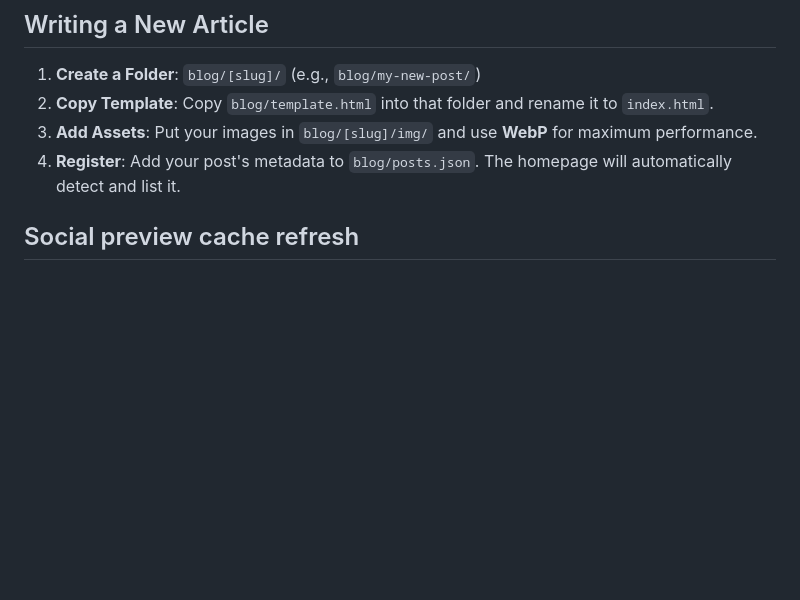
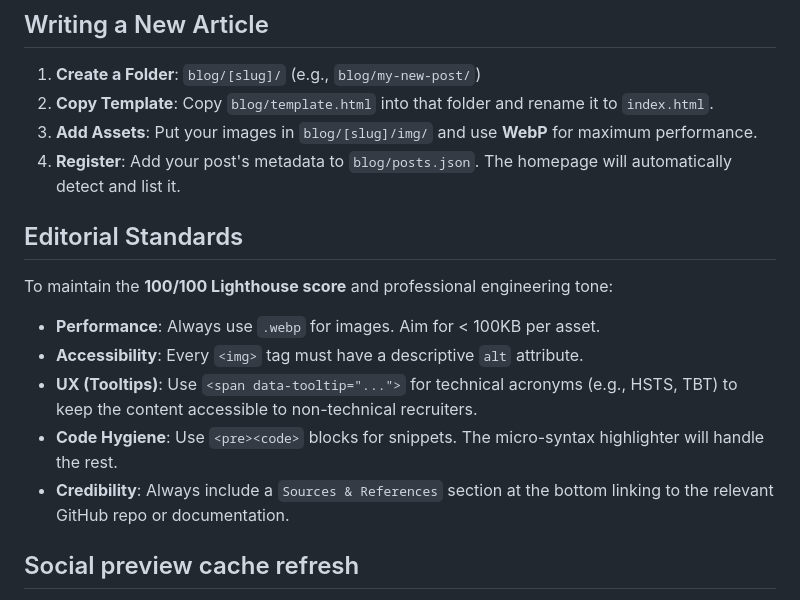
Before and after one commit to undergroundrap/ocean-bennett, a Markdown page: README.md, the part around the change. Drawn GitHub-style; blank space fills up the shorter version.

Commit message:
docs: establish editorial standards for blog content quality

```diff
--- a/README.md
+++ b/README.md
@@ -44,6 +44,17 @@ https://oceanbennett.com/
 3. **Add Assets**: Put your images in `blog/[slug]/img/` and use **WebP** for maximum performance.
 4. **Register**: Add your post's metadata to `blog/posts.json`. The homepage will automatically detect and list it.
 
+## Editorial Standards
+
+To maintain the **100/100 Lighthouse score** and professional engineering tone:
+
+- **Performance**: Always use `.webp` for images. Aim for < 100KB per asset.
+- **Accessibility**: Every `<img>` tag must have a descriptive `alt` attribute.
+- **UX (Tooltips)**: Use `<span data-tooltip="...">` for technical acronyms (e.g., HSTS, TBT) to keep the content accessible to non-technical recruiters.
+- **Code Hygiene**: Use `<pre><code>` blocks for snippets. The micro-syntax highlighter will handle the rest.
+- **Credibility**: Always include a `Sources & References` section at the bottom linking to the relevant GitHub repo or documentation.
+
+
 
 ## Social preview cache refresh
 
```
